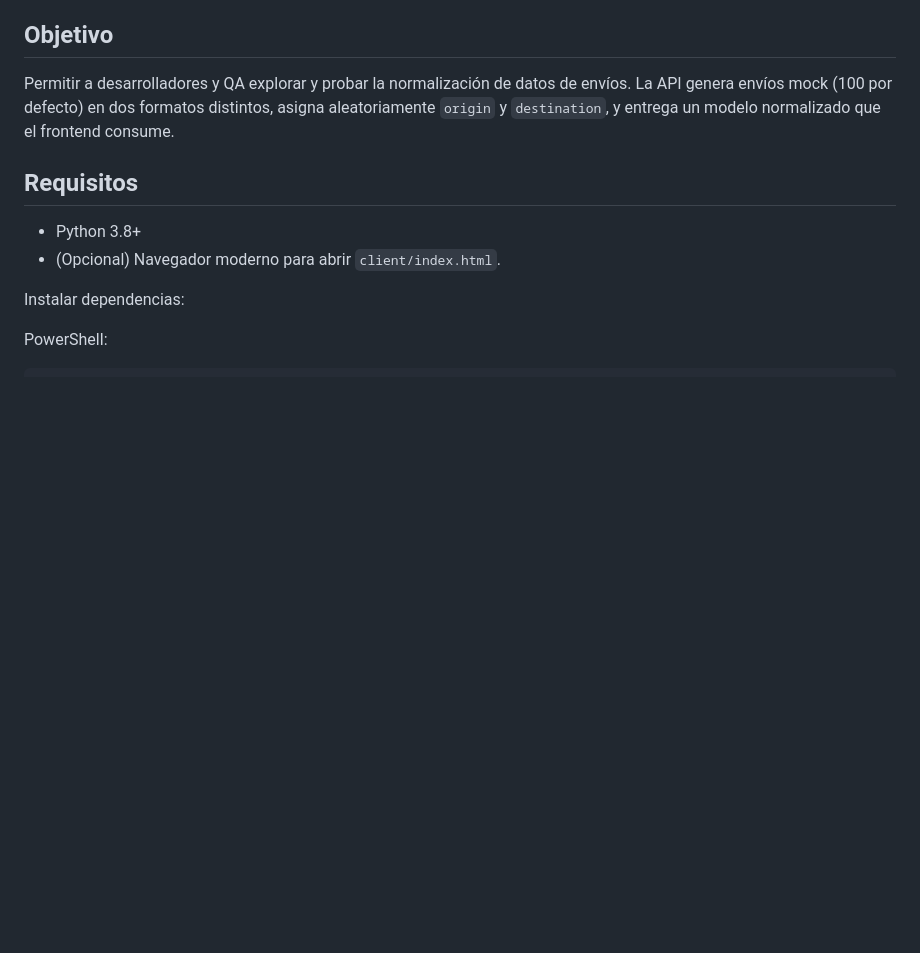
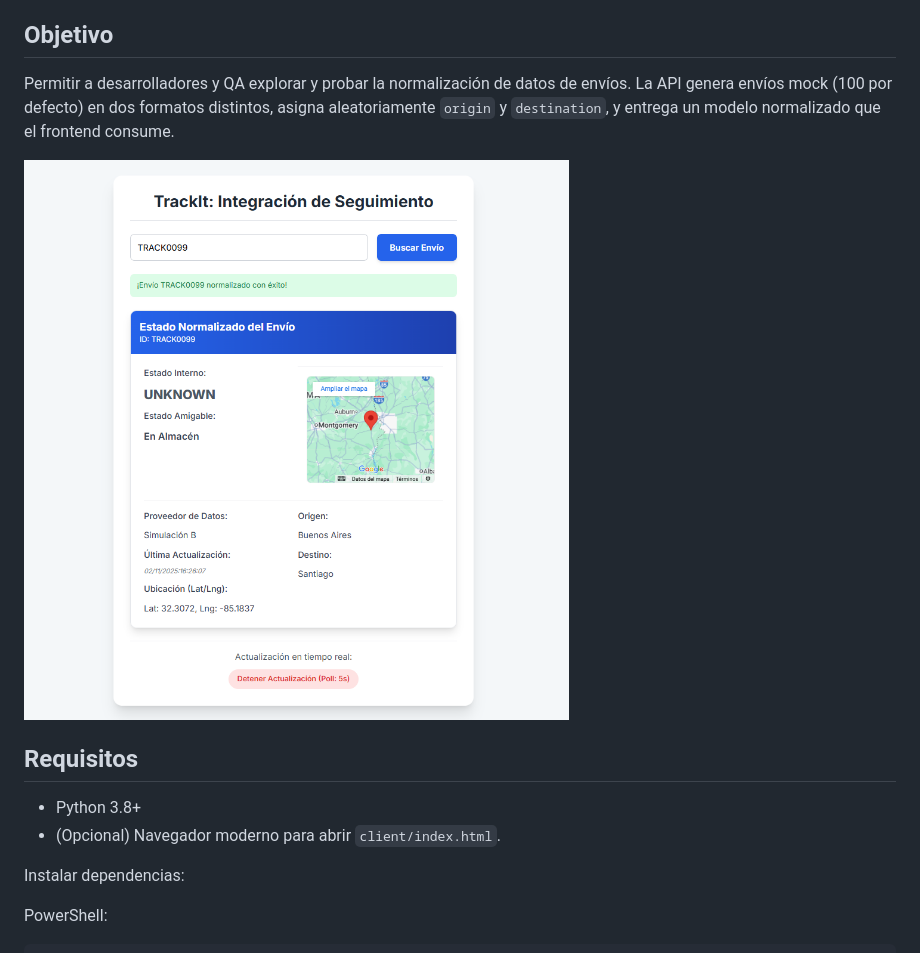
Before and after one commit to Jm0nti/TrackIt-Demo, a Markdown page: README.md, the part around the change. GitHub-like rendering; pictures changed too: TrackIt.png (added); blank space fills up the shorter version.

Commit message:
update: README

```diff
--- a/README.md
+++ b/README.md
@@ -16,6 +16,9 @@
 ## Objetivo
 
 Permitir a desarrolladores y QA explorar y probar la normalización de datos de envíos. La API genera envíos mock (100 por defecto) en dos formatos distintos, asigna aleatoriamente `origin` y `destination`, y entrega un modelo normalizado que el frontend consume.
+
+
+![Interfaz TrackIt](TrackIt.png)
 
 ## Requisitos
 
```
